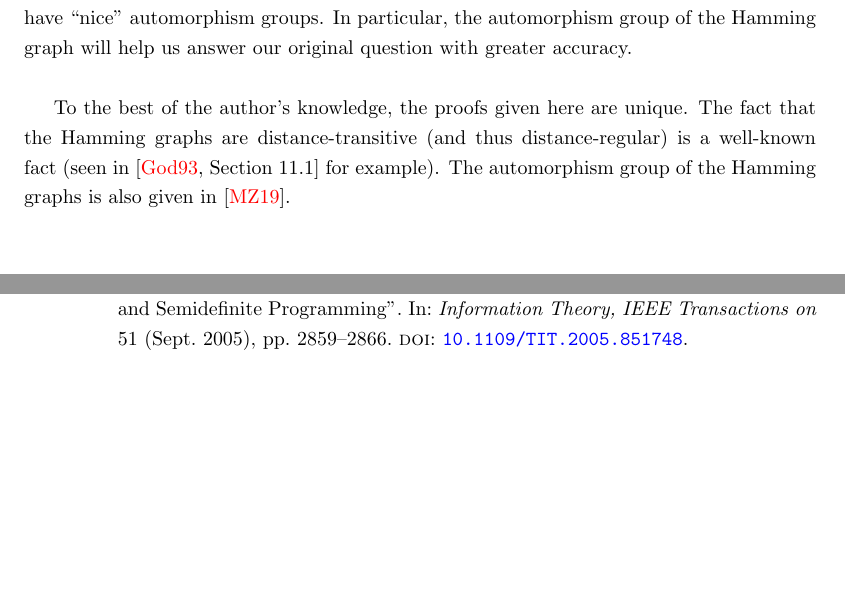
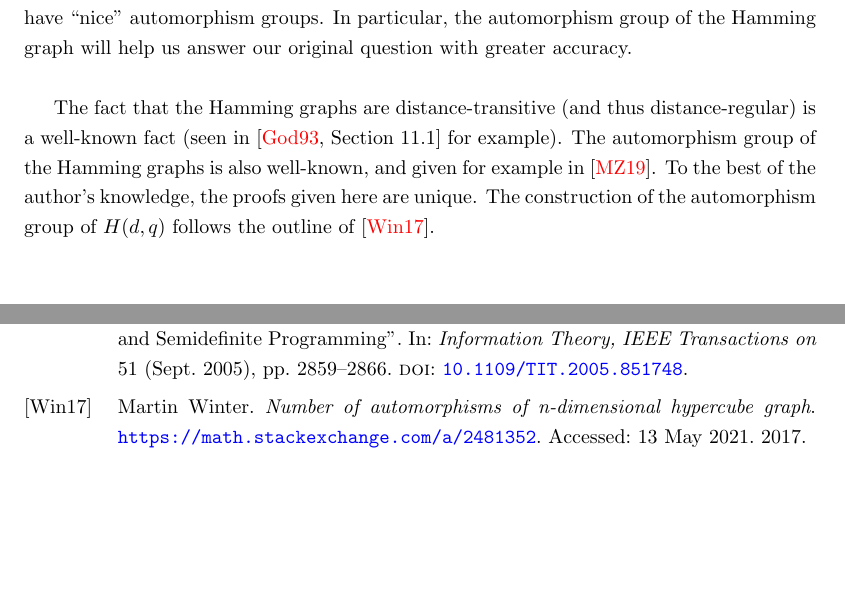
Before and after one commit to andrewnags/honours-project-report, a LaTeX thesis (report.tex): two parts of pages 16 and 74 of 74, joined at a grey line, cut so that both start at the same text, the shorter picture padded with empty space. Compiled offline with pdfLaTeX.

Commit message:
added Winter citation

```diff
--- a/report.tex
+++ b/report.tex
@@ -1034,11 +1034,12 @@
     accuracy.
     \\
 
-    To the best of the author's knowledge, the proofs given here are unique.
     The fact that the Hamming graphs are distance-transitive (and thus
     distance-regular) is a well-known fact (seen in \cite[Section~11.1]{godsil}
-    for example).  The automorphism group of the Hamming graphs is also given
-    in \cite{mirafzal}.
+    for example).  The automorphism group of the Hamming graphs is also
+    well-known, and given for example in \cite{mirafzal}.  To the best of the
+    author's knowledge, the proofs given here are unique.  The construction of
+    the automorphism group of $H(d, q)$ follows the outline of \cite{winter}.
 
 \chapter{Association Schemes}\label{ch:AS}
   \section{Association Schemes}\label{sec:AS:AS}
```
Also changed, not shown: report.bib (+7 -0 lines).
